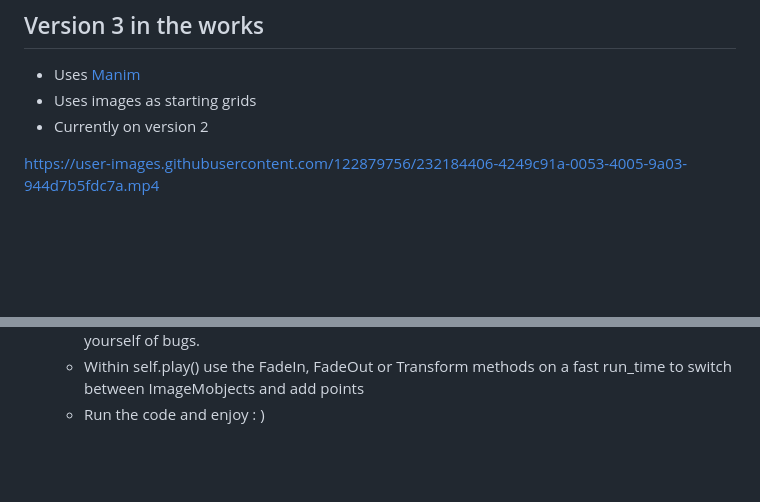
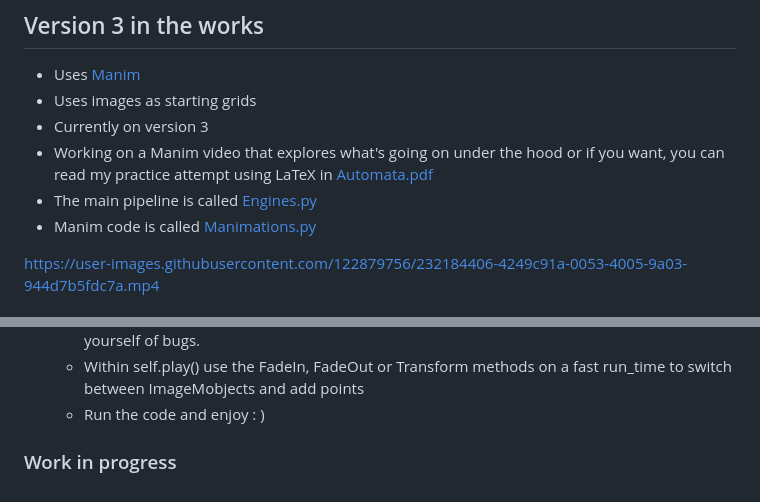
Before and after one commit to ShiroHusin/Entropy_Simulation, a Markdown page: README.md, 2 parts joined by grey strips. Drawn GitHub-style; blank space fills up the shorter version.

```diff
--- a/README.md
+++ b/README.md
@@ -2,7 +2,10 @@
 ## Version 3 in the works
 - Uses [Manim](https://github.com/ManimCommunity/manim)
 - Uses images as starting grids
-- Currently on version 2
+- Currently on version 3
+- Working on a Manim video that explores what's going on under the hood or if you want, you can read my practice attempt using LaTeX in [Automata.pdf](https://github.com/ShiroHusin/Entropy_Simulation/blob/main/Automata.pdf)
+- The main pipeline is called [Engines.py](https://github.com/ShiroHusin/Entropy_Simulation/blob/main/Code/Version_3/Engines.py)
+- Manim code is called [Manimations.py](https://github.com/ShiroHusin/Entropy_Simulation/blob/main/Code/Version_3/Manimations.py)
 
 https://user-images.githubusercontent.com/122879756/232184406-4249c91a-0053-4005-9a03-944d7b5fdc7a.mp4
 
@@ -85,3 +88,5 @@ As in existence itself it is deeply ingrained.
    - Call upon the self.play() method and take care to do the programming precisely to rid yourself of bugs.
    - Within self.play() use the FadeIn, FadeOut or Transform methods on a fast run_time to switch between ImageMobjects and add points
    - Run the code and enjoy : )
+
+### Work in progress
```
